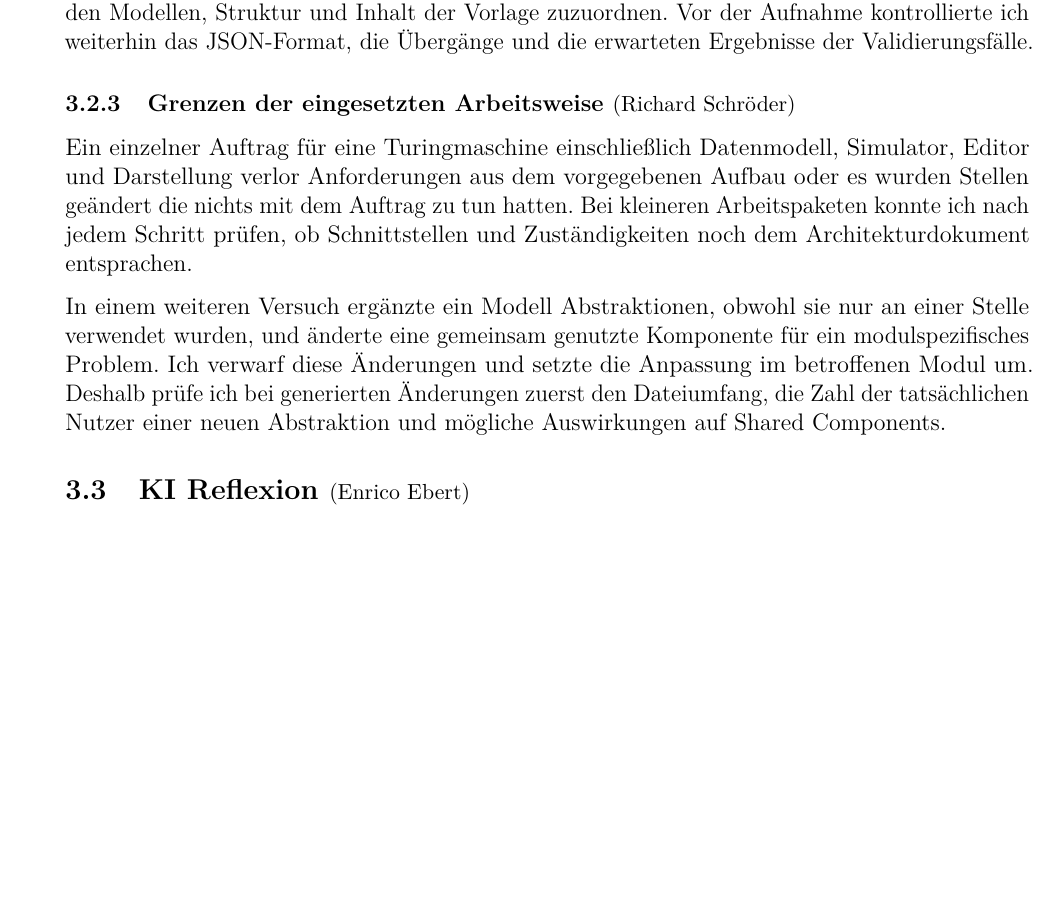
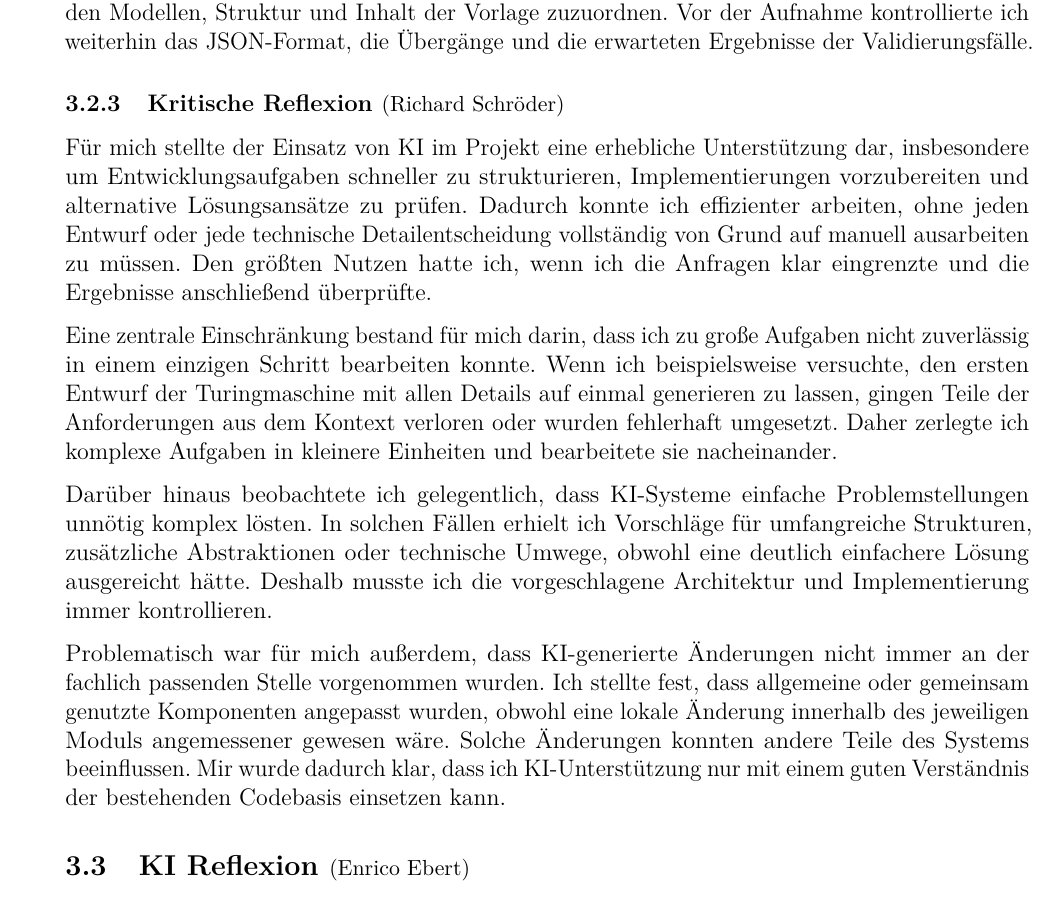
Before and after one commit to Markussus/ProjektArbeit_GI_Plattform, a LaTeX document (docs/documentation/documentation.tex, which reads docs/documentation/includes/03_KI/03_02.tex): part of page 16 of 46, cut so that both start at the same text, the shorter picture padded with empty space. Compiled offline with pdfLaTeX.

Commit message:
docs: fine tuning chapter after accidental ai butchering

```diff
--- a/docs/documentation/includes/03_KI/03_02.tex
+++ b/docs/documentation/includes/03_KI/03_02.tex
@@ -14,8 +14,12 @@ Bei den ersten erzeugten Turingmaschinenaufgaben entstanden sowohl ungültige JS
 
 Für die Übertragung von Aufgaben aus Skript und Übungsblättern verwendete ich bestehende JSON-Beispiele zusammen mit einem Screenshot der jeweiligen Lösung. Diese Eingaben halfen den Modellen, Struktur und Inhalt der Vorlage zuzuordnen. Vor der Aufnahme kontrollierte ich weiterhin das JSON-Format, die Übergänge und die erwarteten Ergebnisse der Validierungsfälle.
 
-\subNsection{2}{Grenzen der eingesetzten Arbeitsweise}{Richard Schröder}
+\subNsection{2}{Kritische Reflexion}{Richard Schröder}
 
-Ein einzelner Auftrag für eine Turingmaschine einschließlich Datenmodell, Simulator, Editor und Darstellung verlor Anforderungen aus dem vorgegebenen Aufbau oder es wurden Stellen geändert die nichts mit dem Auftrag zu tun hatten. Bei kleineren Arbeitspaketen konnte ich nach jedem Schritt prüfen, ob Schnittstellen und Zuständigkeiten noch dem Architekturdokument entsprachen.
+Für mich stellte der Einsatz von \gls{ki} im Projekt eine erhebliche Unterstützung dar, insbesondere um Entwicklungsaufgaben schneller zu strukturieren, Implementierungen vorzubereiten und alternative Lösungsansätze zu prüfen. Dadurch konnte ich effizienter arbeiten, ohne jeden Entwurf oder jede technische Detailentscheidung vollständig von Grund auf manuell ausarbeiten zu müssen. Den größten Nutzen hatte ich, wenn ich die Anfragen klar eingrenzte und die Ergebnisse anschließend überprüfte.
 
-In einem weiteren Versuch ergänzte ein Modell Abstraktionen, obwohl sie nur an einer Stelle verwendet wurden, und änderte eine gemeinsam genutzte Komponente für ein modulspezifisches Problem. Ich verwarf diese Änderungen und setzte die Anpassung im betroffenen Modul um. Deshalb prüfe ich bei generierten Änderungen zuerst den Dateiumfang, die Zahl der tatsächlichen Nutzer einer neuen Abstraktion und mögliche Auswirkungen auf Shared Components.
+Eine zentrale Einschränkung bestand für mich darin, dass ich zu große Aufgaben nicht zuverlässig in einem einzigen Schritt bearbeiten konnte. Wenn ich beispielsweise versuchte, den ersten Entwurf der Turingmaschine mit allen Details auf einmal generieren zu lassen, gingen Teile der Anforderungen aus dem Kontext verloren oder wurden fehlerhaft umgesetzt. Daher zerlegte ich komplexe Aufgaben in kleinere Einheiten und bearbeitete sie nacheinander.
+
+Darüber hinaus beobachtete ich gelegentlich, dass \gls{ki}-Systeme einfache Problemstellungen unnötig komplex lösten. In solchen Fällen erhielt ich Vorschläge für umfangreiche Strukturen, zusätzliche Abstraktionen oder technische Umwege, obwohl eine deutlich einfachere Lösung ausgereicht hätte. Deshalb musste ich die vorgeschlagene Architektur und Implementierung immer kontrollieren.
+
+Problematisch war für mich außerdem, dass \gls{ki}-generierte Änderungen nicht immer an der fachlich passenden Stelle vorgenommen wurden. Ich stellte fest, dass allgemeine oder gemeinsam genutzte Komponenten angepasst wurden, obwohl eine lokale Änderung innerhalb des jeweiligen Moduls angemessener gewesen wäre. Solche Änderungen konnten andere Teile des Systems beeinflussen. Mir wurde dadurch klar, dass ich \gls{ki}-Unterstützung nur mit einem guten Verständnis der bestehenden Codebasis einsetzen kann.
```
Also changed, not shown: docs/documentation/documentation.pdf.
